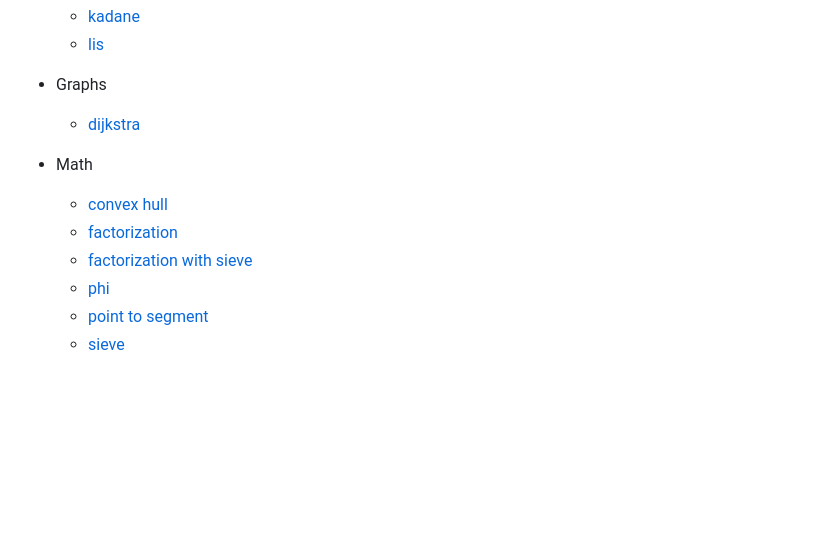
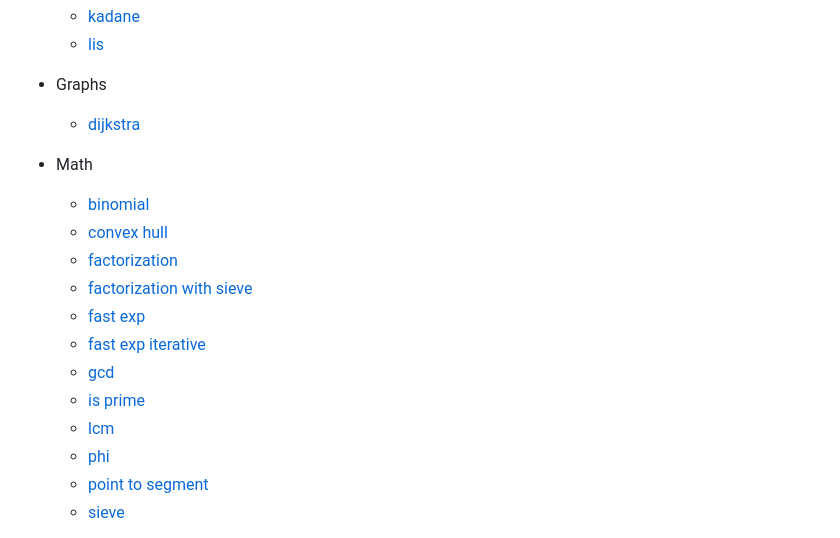
Before and after one commit to mateusvrs/competitive-programming, a Markdown page: README.md, the part around the change. Rendered like a GitHub page; blank space fills up the shorter version.

Commit message:
docs(readme): update to match with notebook

```diff
--- a/README.md
+++ b/README.md
@@ -15,9 +15,15 @@ In this repository, you'll find algorithms and data structure implementations fo
   - [dijkstra](/algorithms/graphs/dijkstra.cpp)
 
 - Math
+  - [binomial](/algorithms/math/binomial.cpp)
   - [convex hull](/algorithms/math/convex-hull.cpp)
   - [factorization](/algorithms/math/factorization.cpp)
   - [factorization with sieve](/algorithms/math/factorization-with-sieve.cpp)
+  - [fast exp](/algorithms/math/fast-exp.cpp)
+  - [fast exp iterative](/algorithms/math/fast-exp-iterative.cpp)
+  - [gcd](/algorithms/math/gcd.cpp)
+  - [is prime](/algorithms/math/is-prime.cpp)
+  - [lcm](/algorithms/math/lcm.cpp)
   - [phi](/algorithms/math/phi.cpp)
   - [point to segment](/algorithms/math/point-to-segment.cpp)
   - [sieve](/algorithms/math/sieve.cpp)
```
